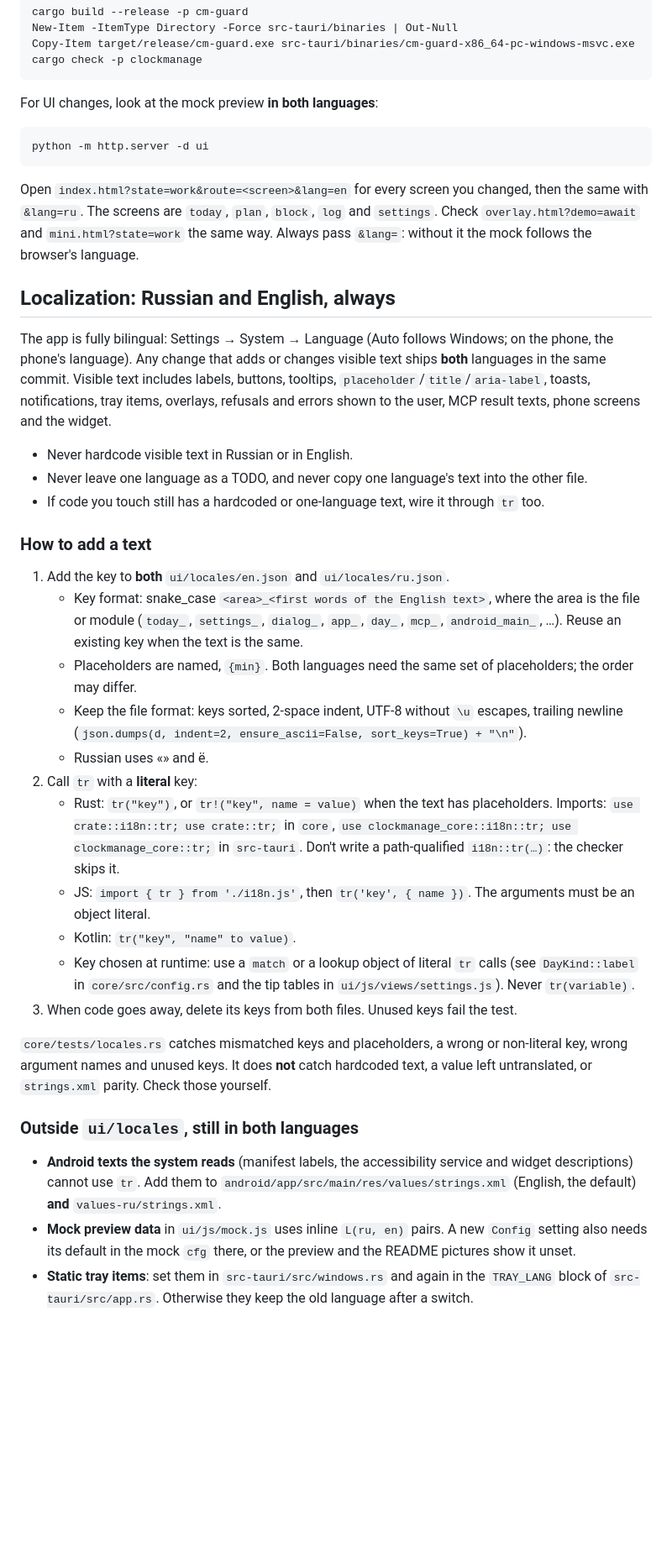
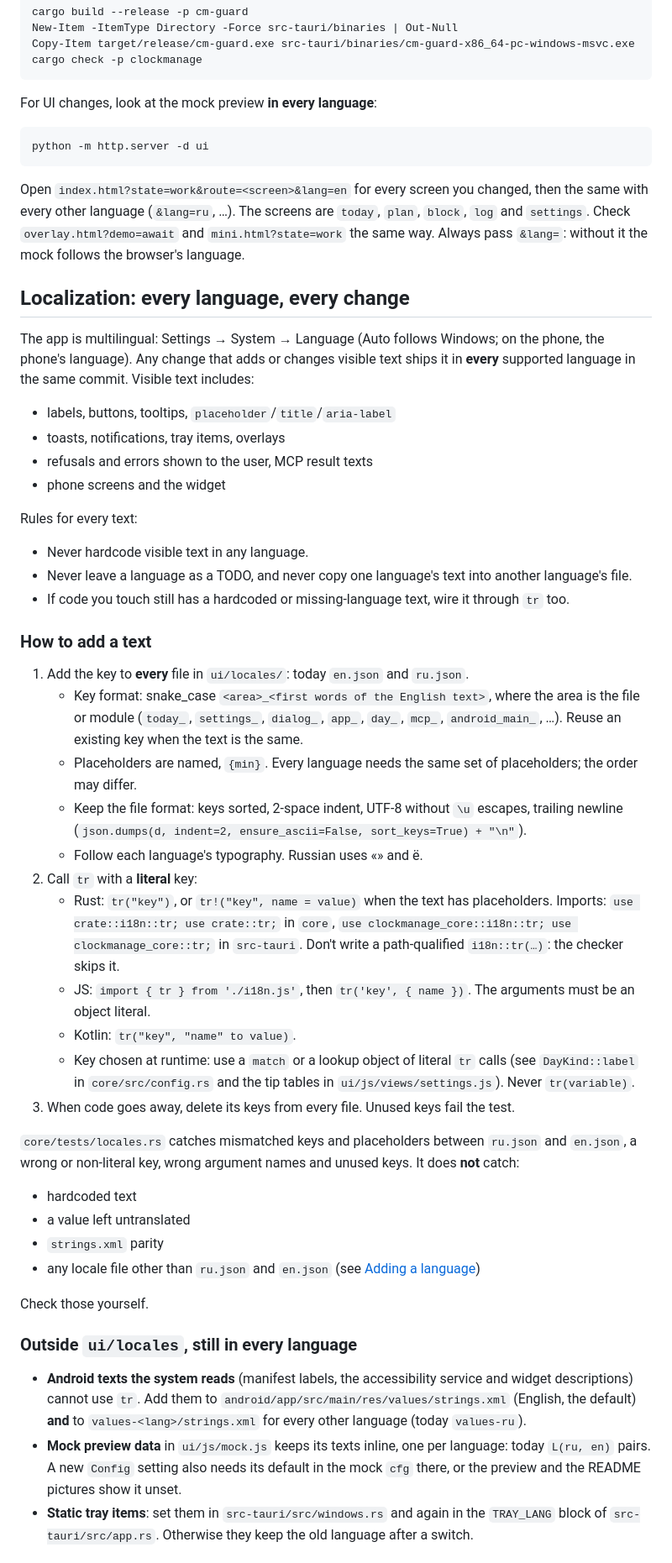
Before and after one commit to NikGob/ClockManage, a Markdown page: AGENTS.md, the part around one of its changes. Shown at 84% size. GitHub-like rendering; blank space fills up the shorter version.

````diff
--- a/AGENTS.md
+++ b/AGENTS.md
@@ -22,42 +22,56 @@ Copy-Item target/release/cm-guard.exe src-tauri/binaries/cm-guard-x86_64-pc-wind
 cargo check -p clockmanage
 ```
 
-For UI changes, look at the mock preview **in both languages**:
+For UI changes, look at the mock preview **in every language**:
 
 ```sh
 python -m http.server -d ui
 ```
 
-Open `index.html?state=work&route=<screen>&lang=en` for every screen you changed, then the same with `&lang=ru`. The screens are `today`, `plan`, `block`, `log` and `settings`. Check `overlay.html?demo=await` and `mini.html?state=work` the same way. Always pass `&lang=`: without it the mock follows the browser's language.
+Open `index.html?state=work&route=<screen>&lang=en` for every screen you changed, then the same with every other language (`&lang=ru`, …). The screens are `today`, `plan`, `block`, `log` and `settings`. Check `overlay.html?demo=await` and `mini.html?state=work` the same way. Always pass `&lang=`: without it the mock follows the browser's language.
 
-## Localization: Russian and English, always
+## Localization: every language, every change
 
-The app is fully bilingual: Settings → System → Language (Auto follows Windows; on the phone, the phone's language). Any change that adds or changes visible text ships **both** languages in the same commit. Visible text includes labels, buttons, tooltips, `placeholder`/`title`/`aria-label`, toasts, notifications, tray items, overlays, refusals and errors shown to the user, MCP result texts, phone screens and the widget.
+The app is multilingual: Settings → System → Language (Auto follows Windows; on the phone, the phone's language). Any change that adds or changes visible text ships it in **every** supported language in the same commit. Visible text includes:
 
-- Never hardcode visible text in Russian or in English.
-- Never leave one language as a TODO, and never copy one language's text into the other file.
-- If code you touch still has a hardcoded or one-language text, wire it through `tr` too.
+- labels, buttons, tooltips, `placeholder`/`title`/`aria-label`
+- toasts, notifications, tray items, overlays
+- refusals and errors shown to the user, MCP result texts
+- phone screens and the widget
+
+Rules for every text:
+
+- Never hardcode visible text in any language.
+- Never leave a language as a TODO, and never copy one language's text into another language's file.
+- If code you touch still has a hardcoded or missing-language text, wire it through `tr` too.
 
 ### How to add a text
 
-1. Add the key to **both** `ui/locales/en.json` and `ui/locales/ru.json`.
+1. Add the key to **every** file in `ui/locales/`: today `en.json` and `ru.json`.
    - Key format: snake_case `<area>_<first words of the English text>`, where the area is the file or module (`today_`, `settings_`, `dialog_`, `app_`, `day_`, `mcp_`, `android_main_`, …). Reuse an existing key when the text is the same.
-   - Placeholders are named, `{min}`. Both languages need the same set of placeholders; the order may differ.
+   - Placeholders are named, `{min}`. Every language needs the same set of placeholders; the order may differ.
    - Keep the file format: keys sorted, 2-space indent, UTF-8 without `\u` escapes, trailing newline (`json.dumps(d, indent=2, ensure_ascii=False, sort_keys=True) + "\n"`).
-   - Russian uses «» and ё.
+   - Follow each language's typography. Russian uses «» and ё.
 2. Call `tr` with a **literal** key:
    - Rust: `tr("key")`, or `tr!("key", name = value)` when the text has placeholders. Imports: `use crate::i18n::tr; use crate::tr;` in `core`, `use clockmanage_core::i18n::tr; use clockmanage_core::tr;` in `src-tauri`. Don't write a path-qualified `i18n::tr(…)`: the checker skips it.
    - JS: `import { tr } from './i18n.js'`, then `tr('key', { name })`. The arguments must be an object literal.
    - Kotlin: `tr("key", "name" to value)`.
    - Key chosen at runtime: use a `match` or a lookup object of literal `tr` calls (see `DayKind::label` in `core/src/config.rs` and the tip tables in `ui/js/views/settings.js`). Never `tr(variable)`.
-3. When code goes away, delete its keys from both files. Unused keys fail the test.
+3. When code goes away, delete its keys from every file. Unused keys fail the test.
 
-`core/tests/locales.rs` catches mismatched keys and placeholders, a wrong or non-literal key, wrong argument names and unused keys. It does **not** catch hardcoded text, a value left untranslated, or `strings.xml` parity. Check those yourself.
+`core/tests/locales.rs` catches mismatched keys and placeholders between `ru.json` and `en.json`, a wrong or non-literal key, wrong argument names and unused keys. It does **not** catch:
 
-### Outside `ui/locales`, still in both languages
+- hardcoded text
+- a value left untranslated
+- `strings.xml` parity
+- any locale file other than `ru.json` and `en.json` (see [Adding a language](#adding-a-language))
 
-- **Android texts the system reads** (manifest labels, the accessibility service and widget descriptions) cannot use `tr`. Add them to `android/app/src/main/res/values/strings.xml` (English, the default) **and** `values-ru/strings.xml`.
-- **Mock preview data** in `ui/js/mock.js` uses inline `L(ru, en)` pairs. A new `Config` setting also needs its default in the mock `cfg` there, or the preview and the README pictures show it unset.
+Check those yourself.
+
+### Outside `ui/locales`, still in every language
+
+- **Android texts the system reads** (manifest labels, the accessibility service and widget descriptions) cannot use `tr`. Add them to `android/app/src/main/res/values/strings.xml` (English, the default) **and** to `values-<lang>/strings.xml` for every other language (today `values-ru`).
+- **Mock preview data** in `ui/js/mock.js` keeps its texts inline, one per language: today `L(ru, en)` pairs. A new `Config` setting also needs its default in the mock `cfg` there, or the preview and the README pictures show it unset.
 - **Static tray items**: set them in `src-tauri/src/windows.rs` and again in the `TRAY_LANG` block of `src-tauri/src/app.rs`. Otherwise they keep the old language after a switch.
 
 ### Deliberately not translated
````
Also changed, not shown: other parts of AGENTS.md (+31 -12 lines).
